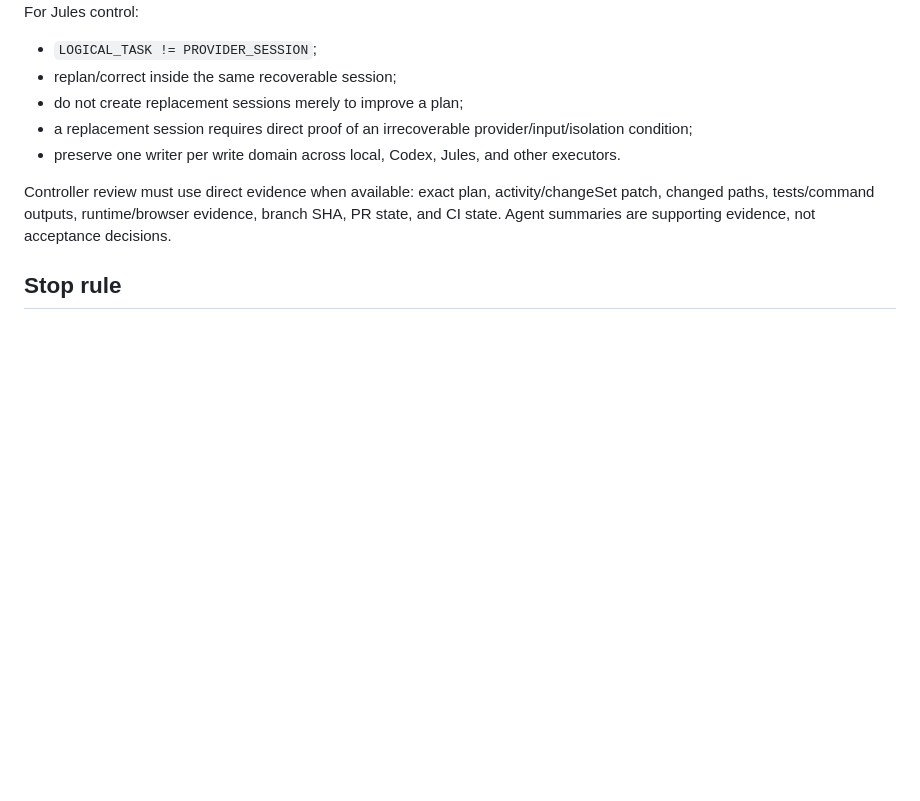
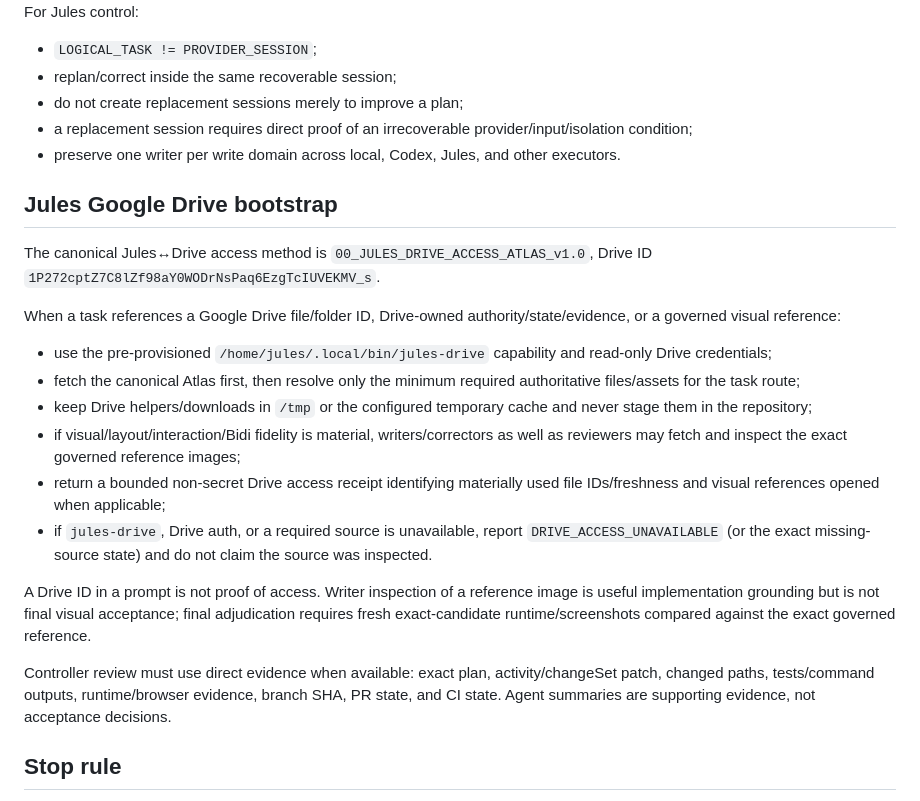
Before and after one commit to hamad933/Cybersecurity-Education-Platform, a Markdown page: AGENTS.md, the part around the change. Drawn GitHub-style; blank space fills up the shorter version.

Commit message:
governance: add permanent Jules Drive bootstrap

```diff
--- a/AGENTS.md
+++ b/AGENTS.md
@@ -57,6 +57,20 @@ For Jules control:
 - a replacement session requires direct proof of an irrecoverable provider/input/isolation condition;
 - preserve one writer per write domain across local, Codex, Jules, and other executors.
 
+## Jules Google Drive bootstrap
+
+The canonical Jules↔Drive access method is `00_JULES_DRIVE_ACCESS_ATLAS_v1.0`, Drive ID `1P272cptZ7C8lZf98aY0WODrNsPaq6EzgTcIUVEKMV_s`.
+
+When a task references a Google Drive file/folder ID, Drive-owned authority/state/evidence, or a governed visual reference:
+- use the pre-provisioned `/home/jules/.local/bin/jules-drive` capability and read-only Drive credentials;
+- fetch the canonical Atlas first, then resolve only the minimum required authoritative files/assets for the task route;
+- keep Drive helpers/downloads in `/tmp` or the configured temporary cache and never stage them in the repository;
+- if visual/layout/interaction/Bidi fidelity is material, writers/correctors as well as reviewers may fetch and inspect the exact governed reference images;
+- return a bounded non-secret Drive access receipt identifying materially used file IDs/freshness and visual references opened when applicable;
+- if `jules-drive`, Drive auth, or a required source is unavailable, report `DRIVE_ACCESS_UNAVAILABLE` (or the exact missing-source state) and do not claim the source was inspected.
+
+A Drive ID in a prompt is not proof of access. Writer inspection of a reference image is useful implementation grounding but is not final visual acceptance; final adjudication requires fresh exact-candidate runtime/screenshots compared against the exact governed reference.
+
 Controller review must use direct evidence when available: exact plan, activity/changeSet patch, changed paths, tests/command outputs, runtime/browser evidence, branch SHA, PR state, and CI state. Agent summaries are supporting evidence, not acceptance decisions.
 
 ## Stop rule
```
